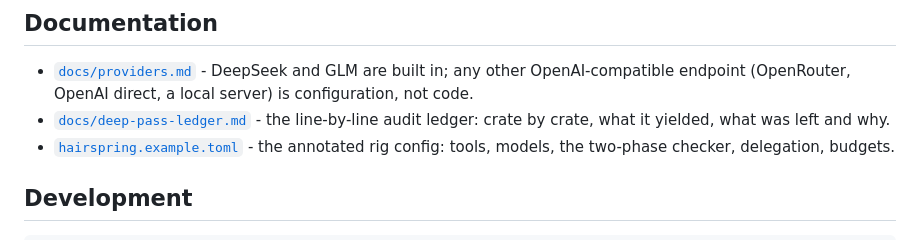
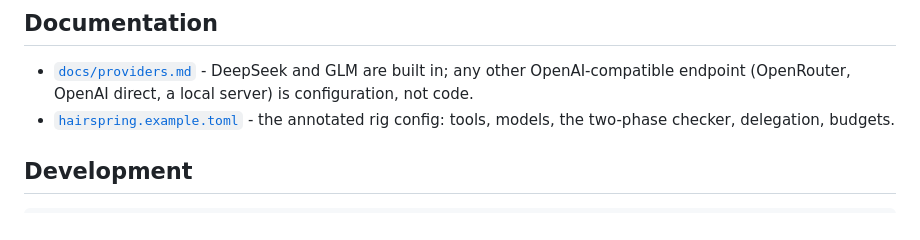
Before and after one commit to tensorbend-instinct/hairspring, a Markdown page: README.md, the part around the change. Rendered like a GitHub page.

```diff
--- a/README.md
+++ b/README.md
@@ -140,7 +140,6 @@ the streams.
 ## Documentation
 
 - [`docs/providers.md`](docs/providers.md) - DeepSeek and GLM are built in; any other OpenAI-compatible endpoint (OpenRouter, OpenAI direct, a local server) is configuration, not code.
-- [`docs/deep-pass-ledger.md`](docs/deep-pass-ledger.md) - the line-by-line audit ledger: crate by crate, what it yielded, what was left and why.
 - [`hairspring.example.toml`](hairspring.example.toml) - the annotated rig config: tools, models, the two-phase checker, delegation, budgets.
 
 ## Development
```
Also changed, not shown: docs/deep-pass-ledger.md (deleted, +0 -161 lines).
